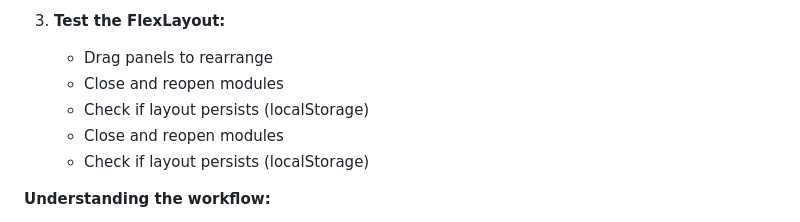
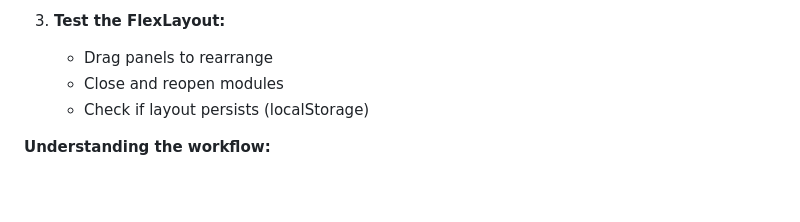
Before and after one commit to krissen/hitta_ansikten, a Markdown page: ONBOARDING.md, the part around the change. Rendered like a GitHub page; blank space fills up the shorter version.

Commit message:
(docs) Remove duplicate lines in FlexLayout testing section
Co-authored-by: krissen <2943684+krissen@users.noreply.github.com>

```diff
--- a/ONBOARDING.md
+++ b/ONBOARDING.md
@@ -278,8 +278,6 @@ BILDVISARE_WORKSPACE=1 npx electron .
 
 3. **Test the FlexLayout:**
    - Drag panels to rearrange
-   - Close and reopen modules
-   - Check if layout persists (localStorage)
    - Close and reopen modules
    - Check if layout persists (localStorage)
 
```
